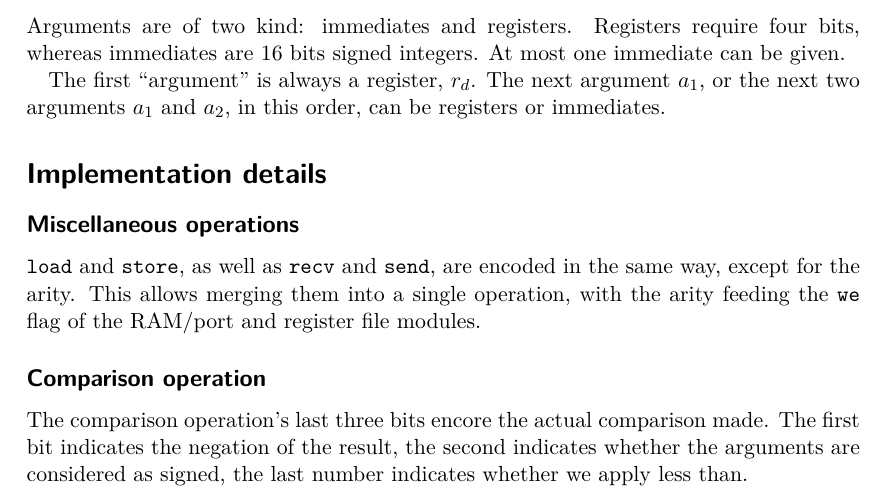
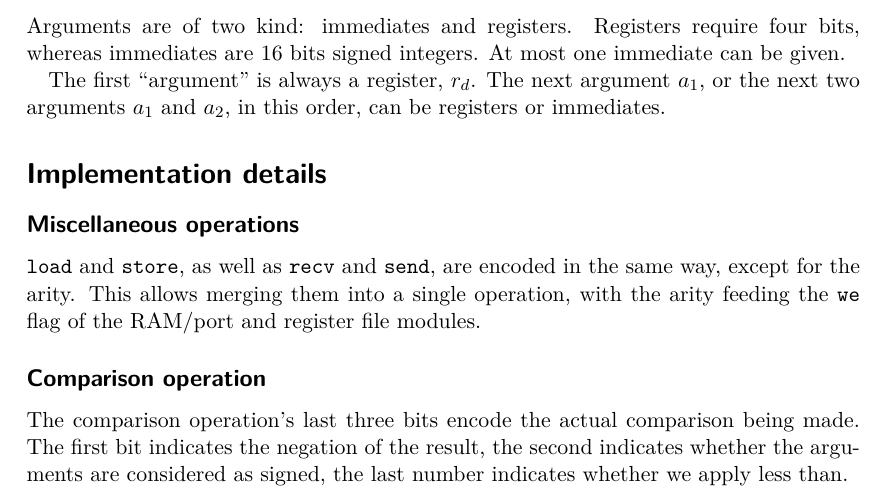
Before and after one commit to TheBlackBeans/cpu, a LaTeX document (docs/instructionset.tex): part of page 2 of 5, cut so that both start at the same text. Compiled offline with XeLaTeX.

Commit message:
[DOC] Minor spelling fix

```diff
--- a/docs/instructionset.tex
+++ b/docs/instructionset.tex
@@ -96,10 +96,11 @@ in the same way, except for the arity. This allows merging them into a single
 operation, with the arity feeding the \verb|we| flag of the RAM/port and register
 file modules.
 \subsection*{Comparison operation}
-The comparison operation's last three bits encore the actual comparison made.
+The comparison operation's last three bits encode the actual comparison being made.
 The first bit indicates the negation of the result, the second indicates whether
 the arguments are considered as signed, the last number indicates whether we
 apply less than.
+
 \begin{figure}[b]
   \label{fig:instrs}
   \begin{scalepicture}{\textwidth}
```
